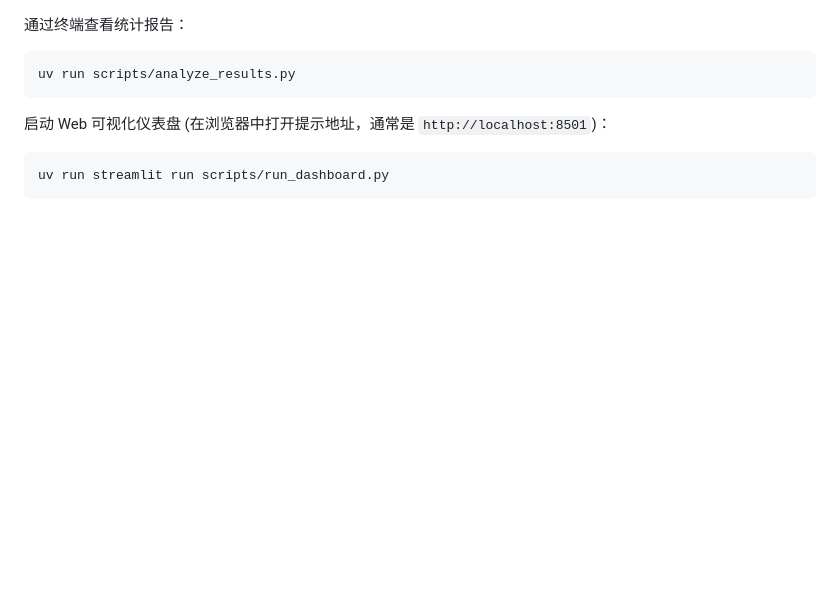
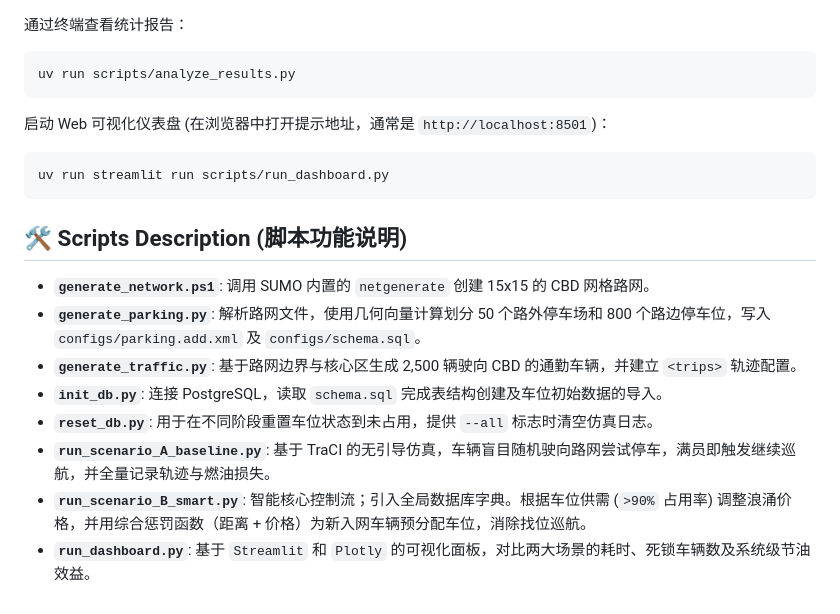
Before and after one commit to bulong0211/dbspre, a Markdown page: README.md, the part around one of its changes. Drawn GitHub-style; blank space fills up the shorter version.

````diff
--- a/README.md
+++ b/README.md
@@ -139,3 +151,13 @@ uv run scripts/analyze_results.py
 ```bash
 uv run streamlit run scripts/run_dashboard.py
 ```
+
+## 🛠️ Scripts Description (脚本功能说明)
+- **`generate_network.ps1`**: 调用 SUMO 内置的 `netgenerate` 创建 15x15 的 CBD 网格路网。
+- **`generate_parking.py`**: 解析路网文件，使用几何向量计算划分 50 个路外停车场和 800 个路边停车位，写入 `configs/parking.add.xml` 及 `configs/schema.sql`。
+- **`generate_traffic.py`**: 基于路网边界与核心区生成 2,500 辆驶向 CBD 的通勤车辆，并建立 `<trips>` 轨迹配置。
+- **`init_db.py`**: 连接 PostgreSQL，读取 `schema.sql` 完成表结构创建及车位初始数据的导入。
+- **`reset_db.py`**: 用于在不同阶段重置车位状态到未占用，提供 `--all` 标志时清空仿真日志。
+- **`run_scenario_A_baseline.py`**: 基于 TraCI 的无引导仿真，车辆盲目随机驶向路网尝试停车，满员即触发继续巡航，并全量记录轨迹与燃油损失。
+- **`run_scenario_B_smart.py`**: 智能核心控制流；引入全局数据库字典。根据车位供需 (`>90%` 占用率) 调整浪涌价格，并用综合惩罚函数（距离 + 价格）为新入网车辆预分配车位，消除找位巡航。
+- **`run_dashboard.py`**: 基于 `Streamlit` 和 `Plotly` 的可视化面板，对比两大场景的耗时、死锁车辆数及系统级节油效益。
````
Also changed, not shown: other parts of README.md (+56 -44 lines).
